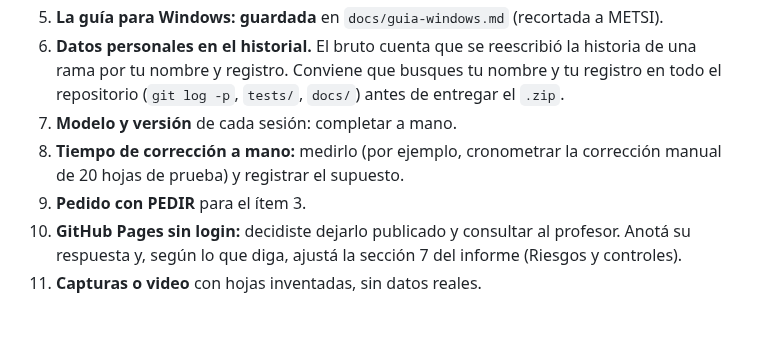
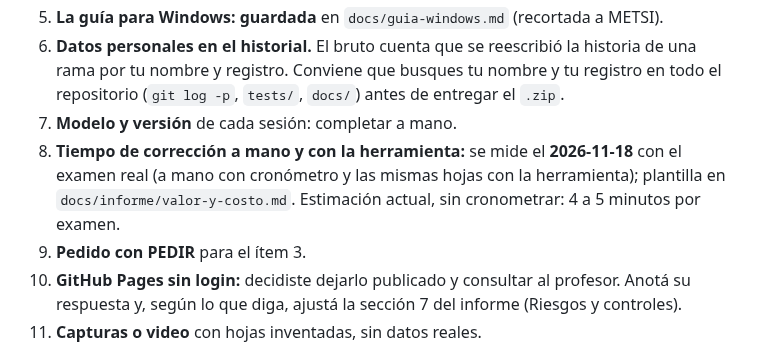
Before and after one commit to jctonini/METSI, a Markdown page: docs/informe/registro-ia.md, the part around the change. Drawn GitHub-style; blank space fills up the shorter version.

```diff
--- a/docs/informe/registro-ia.md
+++ b/docs/informe/registro-ia.md
@@ -127,7 +127,7 @@ Resumen por tema (detalle en la lista C del bruto):
 5. **La guía para Windows: guardada** en `docs/guia-windows.md` (recortada a METSI).
 6. **Datos personales en el historial.** El bruto cuenta que se reescribió la historia de una rama por tu nombre y registro. Conviene que busques tu nombre y tu registro en todo el repositorio (`git log -p`, `tests/`, `docs/`) antes de entregar el `.zip`.
 7. **Modelo y versión** de cada sesión: completar a mano.
-8. **Tiempo de corrección a mano:** medirlo (por ejemplo, cronometrar la corrección manual de 20 hojas de prueba) y registrar el supuesto.
+8. **Tiempo de corrección a mano y con la herramienta:** se mide el **2026-11-18** con el examen real (a mano con cronómetro y las mismas hojas con la herramienta); plantilla en `docs/informe/valor-y-costo.md`. Estimación actual, sin cronometrar: 4 a 5 minutos por examen.
 9. **Pedido con PEDIR** para el ítem 3.
 10. **GitHub Pages sin login:** decidiste dejarlo publicado y consultar al profesor. Anotá su respuesta y, según lo que diga, ajustá la sección 7 del informe (Riesgos y controles).
 11. **Capturas o video** con hojas inventadas, sin datos reales.
```
Also changed, not shown: docs/informe/valor-y-costo.md (+12 -0 lines).
